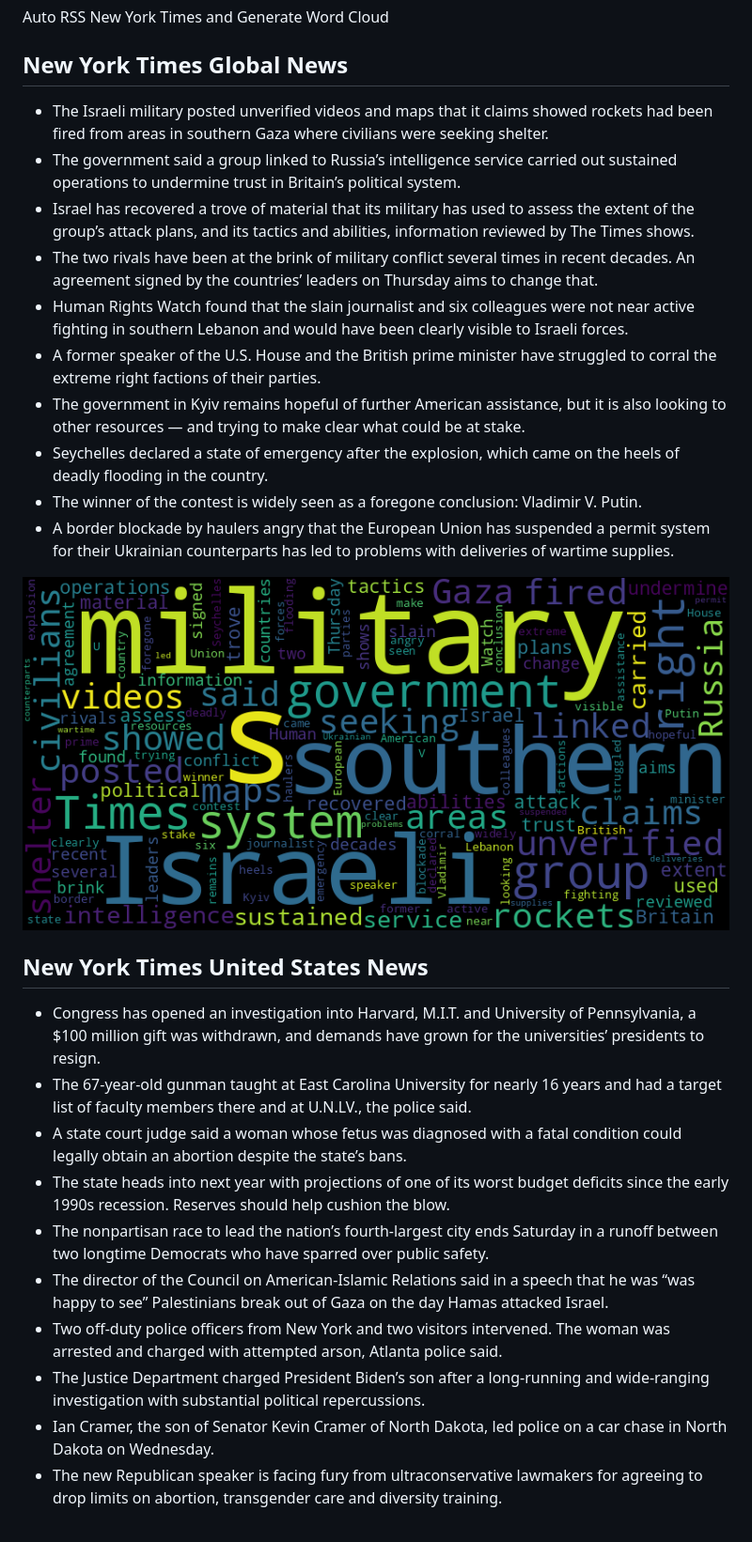
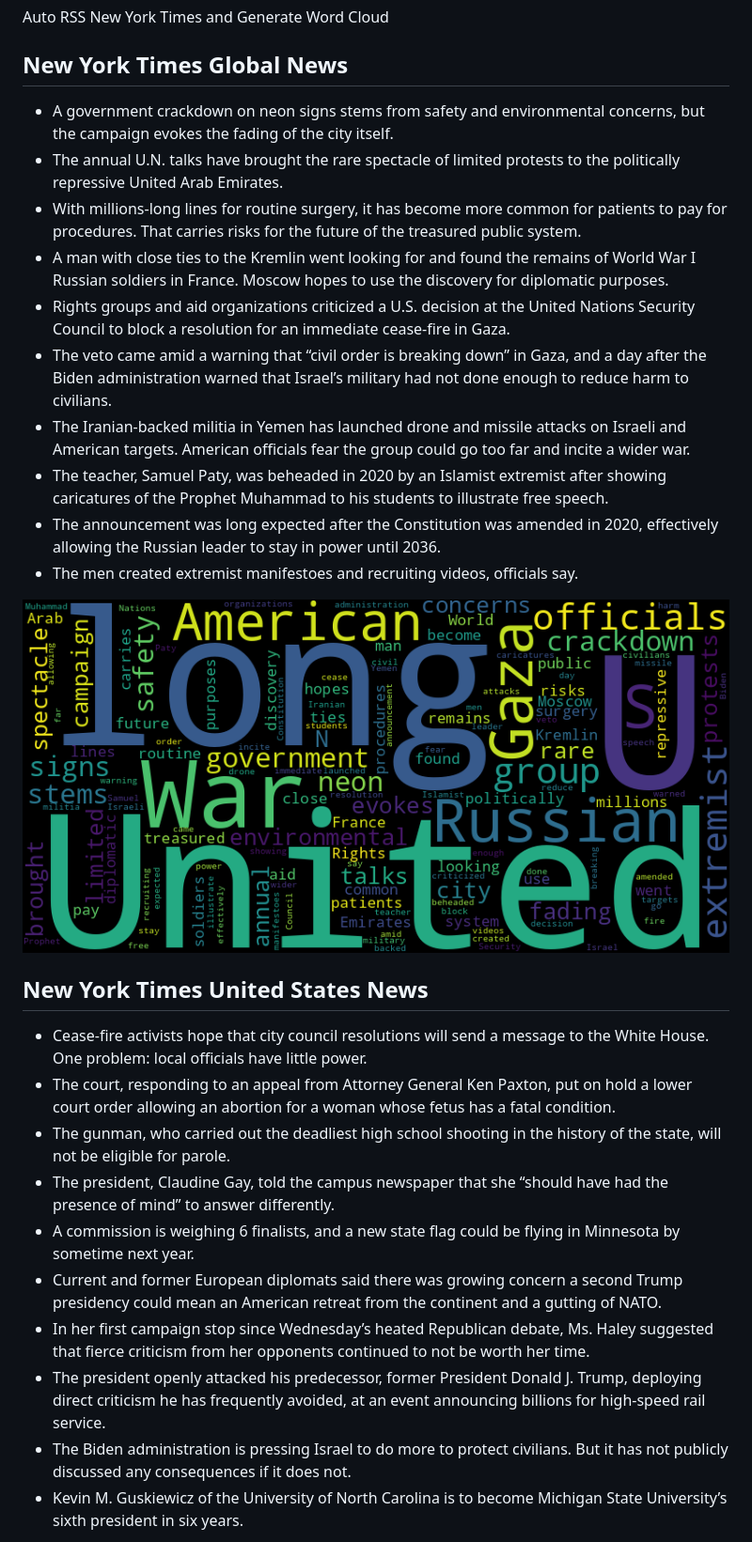
Before and after one commit to Ian729/NewsArchive, a Markdown page: README.md, the part around one of its changes. Shown at 94% size. GitHub-like rendering; pictures changed too: global.png.

Commit message:
chore(bot): 😂 auto commit

```diff
--- a/README.md
+++ b/README.md
@@ -2,29 +2,29 @@
 Auto RSS New York Times and Generate Word Cloud
 
 ## New York Times Global News
-* The Israeli military posted unverified videos and maps that it claims showed rockets had been fired from areas in southern Gaza where civilians were seeking shelter.
-* The government said a group linked to Russia’s intelligence service carried out sustained operations to undermine trust in Britain’s political system.
-* Israel has recovered a trove of material that its military has used to assess the extent of the group’s attack plans, and its tactics and abilities, information reviewed by The Times shows.
-* The two rivals have been at the brink of military conflict several times in recent decades. An agreement signed by the countries’ leaders on Thursday aims to change that.
-* Human Rights Watch found that the slain journalist and six colleagues were not near active fighting in southern Lebanon and would have been clearly visible to Israeli forces.
-* A former speaker of the U.S. House and the British prime minister have struggled to corral the extreme right factions of their parties.
-* The government in Kyiv remains hopeful of further American assistance, but it is also looking to other resources — and trying to make clear what could be at stake.
-* Seychelles declared a state of emergency after the explosion, which came on the heels of deadly flooding in the country.
-* The winner of the contest is widely seen as a foregone conclusion: Vladimir V. Putin.
-* A border blockade by haulers angry that the European Union has suspended a permit system for their Ukrainian counterparts has led to problems with deliveries of wartime supplies.
+* A government crackdown on neon signs stems from safety and environmental concerns, but the campaign evokes the fading of the city itself.
+* The annual U.N. talks have brought the rare spectacle of limited protests to the politically repressive United Arab Emirates.
+* With millions-long lines for routine surgery, it has become more common for patients to pay for procedures. That carries risks for the future of the treasured public system.
+* A man with close ties to the Kremlin went looking for and found the remains of World War I Russian soldiers in France. Moscow hopes to use the discovery for diplomatic purposes.
+* Rights groups and aid organizations criticized a U.S. decision at the United Nations Security Council to block a resolution for an immediate cease-fire in Gaza.
+* The veto came amid a warning that “civil order is breaking down” in Gaza, and a day after the Biden administration warned that Israel’s military had not done enough to reduce harm to civilians.
+* The Iranian-backed militia in Yemen has launched drone and missile attacks on Israeli and American targets. American officials fear the group could go too far and incite a wider war.
+* The teacher, Samuel Paty, was beheaded in 2020 by an Islamist extremist after showing caricatures of the Prophet Muhammad to his students to illustrate free speech.
+* The announcement was long expected after the Constitution was amended in 2020, effectively allowing the Russian leader to stay in power until 2036.
+* The men created extremist manifestoes and recruiting videos, officials say.
 
 ![Global](./global.png)
 ## New York Times United States News
-* Congress has opened an investigation into Harvard, M.I.T. and University of Pennsylvania, a $100 million gift was withdrawn, and demands have grown for the universities’ presidents to resign.
-* The 67-year-old gunman taught at East Carolina University for nearly 16 years and had a target list of faculty members there and at U.N.LV., the police said.
-* A state court judge said a woman whose fetus was diagnosed with a fatal condition could legally obtain an abortion despite the state’s bans.
-* The state heads into next year with projections of one of its worst budget deficits since the early 1990s recession. Reserves should help cushion the blow.
-* The nonpartisan race to lead the nation’s fourth-largest city ends Saturday in a runoff between two longtime Democrats who have sparred over public safety.
-* The director of the Council on American-Islamic Relations said in a speech that he was “was happy to see” Palestinians break out of Gaza on the day Hamas attacked Israel.
-* Two off-duty police officers from New York and two visitors intervened. The woman was arrested and charged with attempted arson, Atlanta police said.
-* The Justice Department charged President Biden’s son after a long-running and wide-ranging investigation with substantial political repercussions.
-* Ian Cramer, the son of Senator Kevin Cramer of North Dakota, led police on a car chase in North Dakota on Wednesday.
-* The new Republican speaker is facing fury from ultraconservative lawmakers for agreeing to drop limits on abortion, transgender care and diversity training.
+* Cease-fire activists hope that city council resolutions will send a message to the White House. One problem: local officials have little power.
+* The court, responding to an appeal from Attorney General Ken Paxton, put on hold a lower court order allowing an abortion for a woman whose fetus has a fatal condition.
+* The gunman, who carried out the deadliest high school shooting in the history of the state, will not be eligible for parole.
+* The president, Claudine Gay, told the campus newspaper that she “should have had the presence of mind” to answer differently.
+* A commission is weighing 6 finalists, and a new state flag could be flying in Minnesota by sometime next year.
+* Current and former European diplomats said there was growing concern a second Trump presidency could mean an American retreat from the continent and a gutting of NATO.
+* In her first campaign stop since Wednesday’s heated Republican debate, Ms. Haley suggested that fierce criticism from her opponents continued to not be worth her time.
+* The president openly attacked his predecessor, former President Donald J. Trump, deploying direct criticism he has frequently avoided, at an event announcing billions for high-speed rail service.
+* The Biden administration is pressing Israel to do more to protect civilians. But it has not publicly discussed any consequences if it does not.
+* Kevin M. Guskiewicz of the University of North Carolina is to become Michigan State University’s sixth president in six years.
 
 ![US](./usnews.png)
 ## New York Times Asia News
```
Also changed, not shown: other parts of README.md (+2 -2 lines), asian.png, usnews.png, 1 other file.
